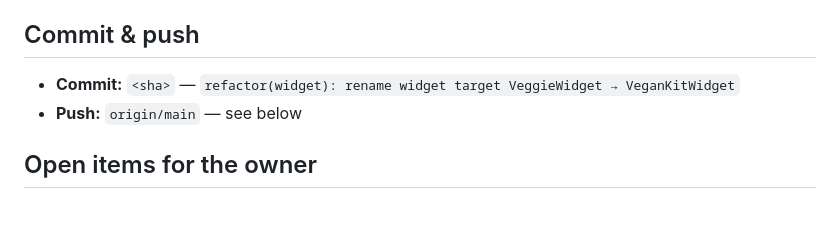
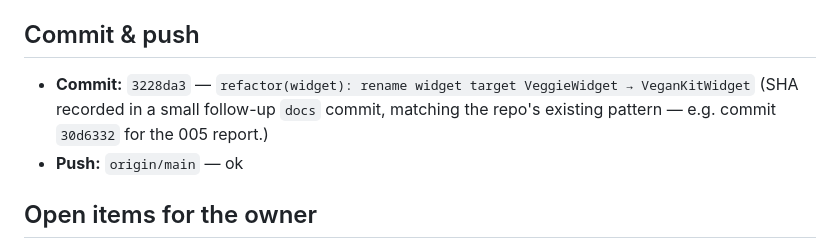
Before and after one commit to ammaralkhatib/vegan_motivation_app, a Markdown page: claude-reports/2026-06-13/006-rename-widget-target-vegankit.md, the part around the change. Drawn GitHub-style; blank space fills up the shorter version.

Commit message:
docs(widget): record commit sha + push result in 006 report
Prompt: claude-prompts/2026-06-13/006-rename-widget-target-vegankit.md

```diff
--- a/claude-reports/2026-06-13/006-rename-widget-target-vegankit.md
+++ b/claude-reports/2026-06-13/006-rename-widget-target-vegankit.md
@@ -80,8 +80,10 @@ no Drift schema change → no `build_runner`).
 
 ## Commit & push
 
-- **Commit:** `<sha>` — `refactor(widget): rename widget target VeggieWidget → VeganKitWidget`
-- **Push:** `origin/main` — see below
+- **Commit:** `3228da3` — `refactor(widget): rename widget target VeggieWidget → VeganKitWidget`
+  (SHA recorded in a small follow-up `docs` commit, matching the repo's existing
+  pattern — e.g. commit `30d6332` for the 005 report.)
+- **Push:** `origin/main` — ok
 
 ## Open items for the owner
 
```
